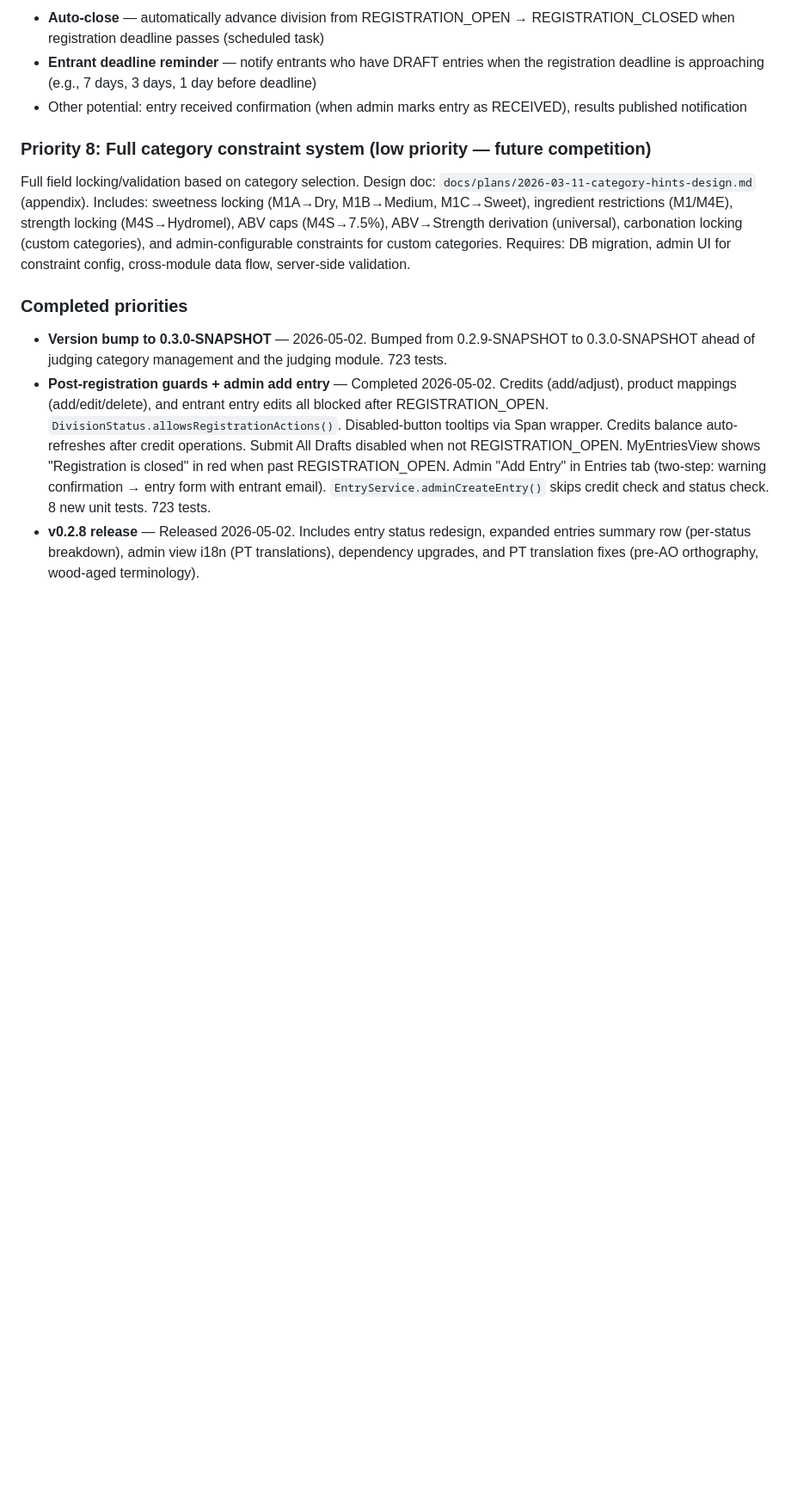
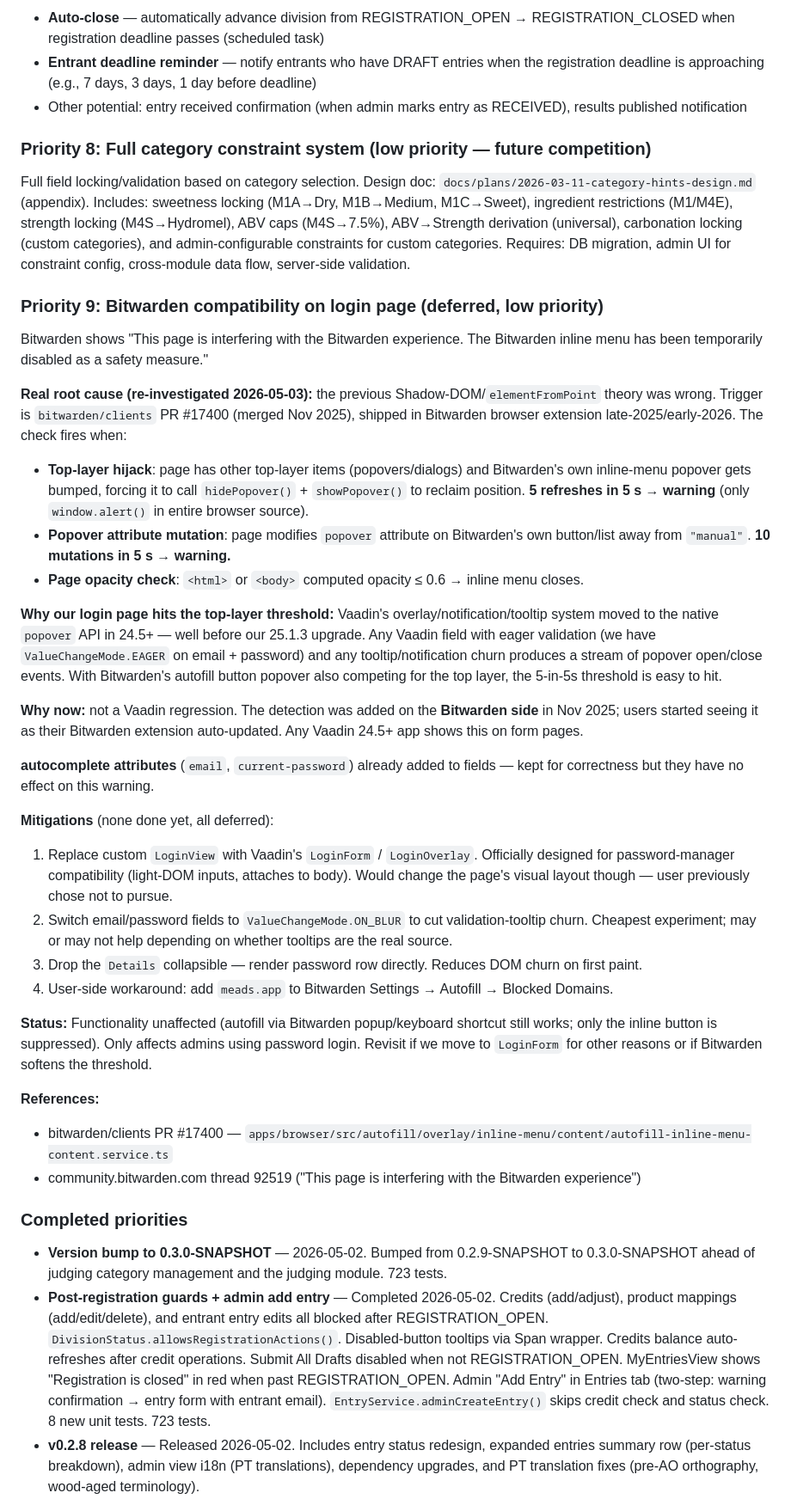
Before and after one commit to guisil/meads, a Markdown page: docs/SESSION_CONTEXT.md, the part around the change. Shown at 86% size. GitHub-like rendering; blank space fills up the shorter version.

Commit message:
Re-investigate Bitwarden warning, add Priority 9 with corrected root cause
Previous Shadow-DOM theory was wrong. Real trigger is bitwarden/clients
PR #17400 (Nov 2025): top-layer hijack detector fires when 5 popover
refreshes happen within 5 s. Vaadin's overlay/notification/tooltip system
uses the native popover API since 24.5, so any Vaadin form page with
eager validation can hit the threshold. Captured findings, mitigations,
and references in SESSION_CONTEXT.md so the work can be resumed cold.

Co-Authored-By: Claude Opus 4.7 <noreply@anthropic.com>

```diff
--- a/docs/SESSION_CONTEXT.md
+++ b/docs/SESSION_CONTEXT.md
@@ -427,6 +427,50 @@ strength locking (M4S→Hydromel), ABV caps (M4S→7.5%), ABV→Strength derivat
 carbonation locking (custom categories), and admin-configurable constraints for custom categories.
 Requires: DB migration, admin UI for constraint config, cross-module data flow, server-side validation.
 
+### Priority 9: Bitwarden compatibility on login page (deferred, low priority)
+Bitwarden shows "This page is interfering with the Bitwarden experience. The Bitwarden inline
+menu has been temporarily disabled as a safety measure."
+
+**Real root cause (re-investigated 2026-05-03):** the previous Shadow-DOM/`elementFromPoint`
+theory was wrong. Trigger is `bitwarden/clients` PR #17400 (merged Nov 2025), shipped in
+Bitwarden browser extension late-2025/early-2026. The check fires when:
+- **Top-layer hijack**: page has other top-layer items (popovers/dialogs) and Bitwarden's own
+  inline-menu popover gets bumped, forcing it to call `hidePopover()` + `showPopover()` to
+  reclaim position. **5 refreshes in 5 s → warning** (only `window.alert()` in entire browser source).
+- **Popover attribute mutation**: page modifies `popover` attribute on Bitwarden's own button/list
+  away from `"manual"`. **10 mutations in 5 s → warning.**
+- **Page opacity check**: `<html>` or `<body>` computed opacity ≤ 0.6 → inline menu closes.
+
+**Why our login page hits the top-layer threshold:** Vaadin's overlay/notification/tooltip system
+moved to the native `popover` API in 24.5+ — well before our 25.1.3 upgrade. Any Vaadin field
+with eager validation (we have `ValueChangeMode.EAGER` on email + password) and any tooltip/notification
+churn produces a stream of popover open/close events. With Bitwarden's autofill button popover
+also competing for the top layer, the 5-in-5s threshold is easy to hit.
+
+**Why now:** not a Vaadin regression. The detection was added on the **Bitwarden side** in
+Nov 2025; users started seeing it as their Bitwarden extension auto-updated. Any Vaadin 24.5+ app
+shows this on form pages.
+
+**autocomplete attributes** (`email`, `current-password`) already added to fields — kept for
+correctness but they have no effect on this warning.
+
+**Mitigations** (none done yet, all deferred):
+1. Replace custom `LoginView` with Vaadin's `LoginForm` / `LoginOverlay`. Officially designed for
+   password-manager compatibility (light-DOM inputs, attaches to body). Would change the page's
+   visual layout though — user previously chose not to pursue.
+2. Switch email/password fields to `ValueChangeMode.ON_BLUR` to cut validation-tooltip churn.
+   Cheapest experiment; may or may not help depending on whether tooltips are the real source.
+3. Drop the `Details` collapsible — render password row directly. Reduces DOM churn on first paint.
+4. User-side workaround: add `meads.app` to Bitwarden Settings → Autofill → Blocked Domains.
+
+**Status:** Functionality unaffected (autofill via Bitwarden popup/keyboard shortcut still works;
+only the inline button is suppressed). Only affects admins using password login. Revisit if we
+move to `LoginForm` for other reasons or if Bitwarden softens the threshold.
+
+**References:**
+- bitwarden/clients PR #17400 — `apps/browser/src/autofill/overlay/inline-menu/content/autofill-inline-menu-content.service.ts`
+- community.bitwarden.com thread 92519 ("This page is interfering with the Bitwarden experience")
+
 ### Completed priorities
 - **Version bump to 0.3.0-SNAPSHOT** — 2026-05-02. Bumped from 0.2.9-SNAPSHOT to 0.3.0-SNAPSHOT ahead of judging category management and the judging module. 723 tests.
 - **Post-registration guards + admin add entry** — Completed 2026-05-02. Credits (add/adjust), product mappings (add/edit/delete), and entrant entry edits all blocked after REGISTRATION_OPEN. `DivisionStatus.allowsRegistrationActions()`. Disabled-button tooltips via Span wrapper. Credits balance auto-refreshes after credit operations. Submit All Drafts disabled when not REGISTRATION_OPEN. MyEntriesView shows "Registration is closed" in red when past REGISTRATION_OPEN. Admin "Add Entry" in Entries tab (two-step: warning confirmation → entry form with entrant email). `EntryService.adminCreateEntry()` skips credit check and status check. 8 new unit tests. 723 tests.
```
